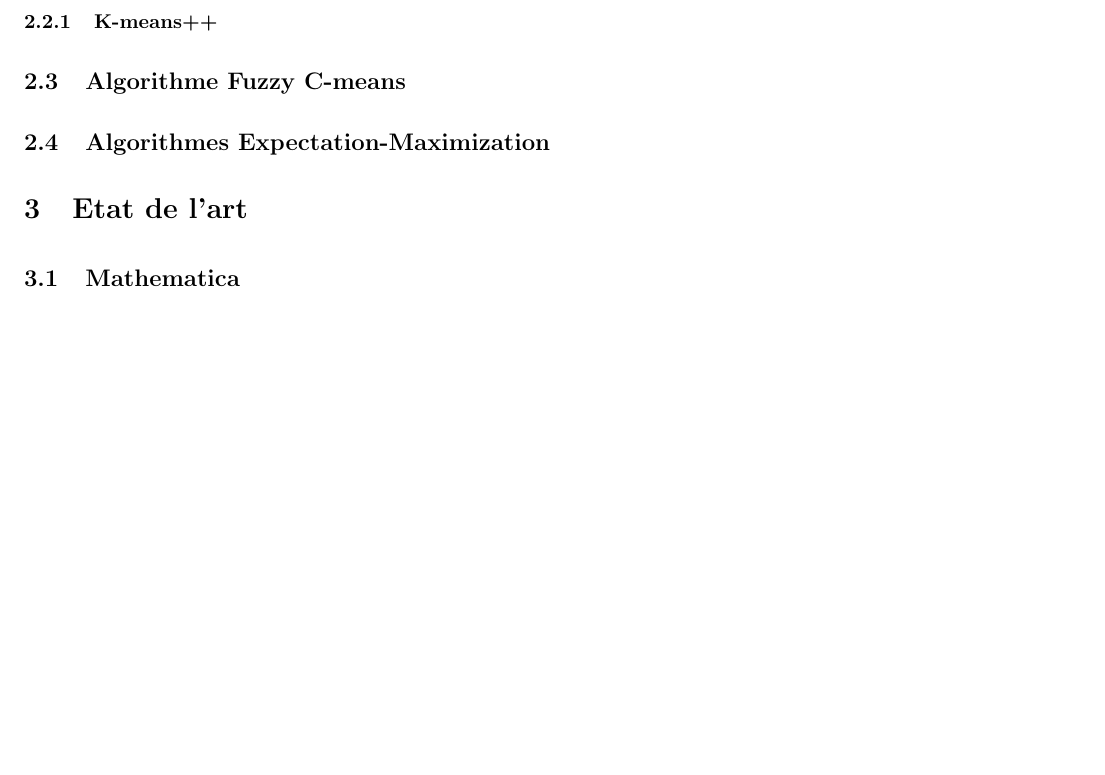
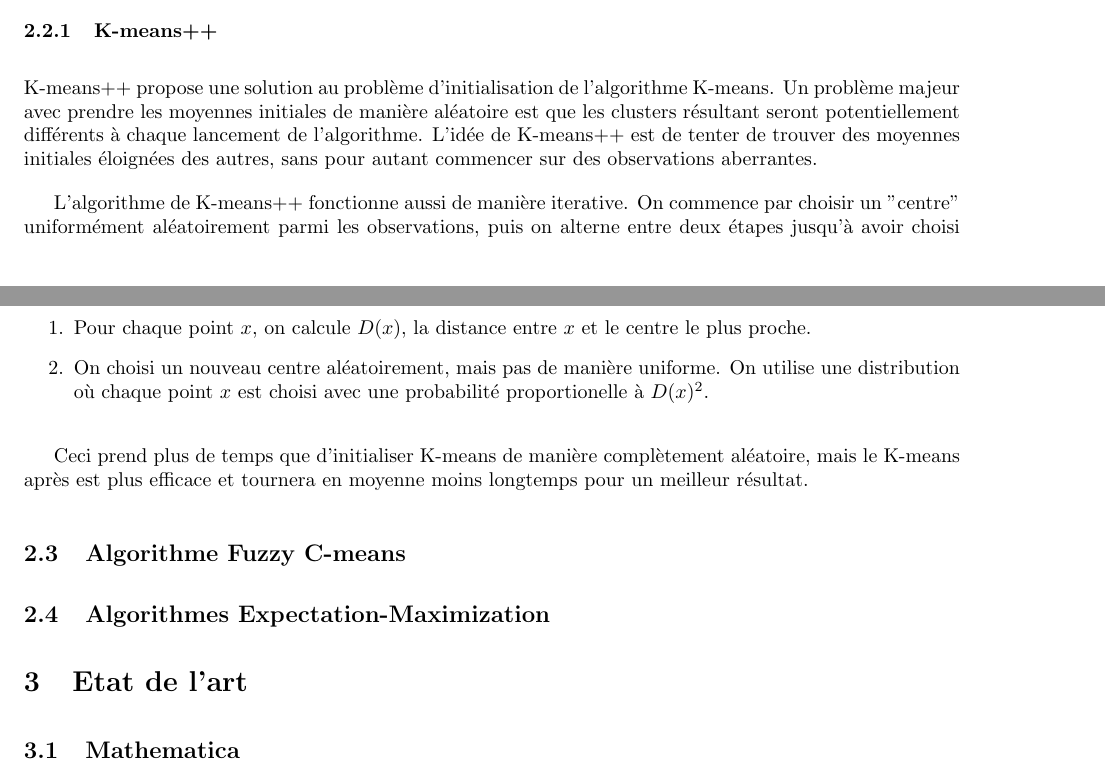
Before and after one commit to paranoodle/lfa-fclibrary, a LaTeX document (report/report.tex): part of page 3 of 3 before the commit and two parts of pages 2 and 3 of 4 after it, the two joined at a grey line, cut so that both start at the same text, the shorter picture padded with empty space. Compiled offline with pdfLaTeX.

Commit message:
added k-means++

```diff
--- a/report/report.tex
+++ b/report/report.tex
@@ -45,6 +45,17 @@
 
       \subsubsection{K-means++}
 
+        K-means++ propose une solution au problème d'initialisation de l'algorithme K-means. Un problème majeur avec prendre les moyennes initiales de manière aléatoire est que les clusters résultant seront potentiellement différents à chaque lancement de l'algorithme. L'idée de K-means++ est de tenter de trouver des moyennes initiales éloignées des autres, sans pour autant commencer sur des observations aberrantes.
+
+        L'algorithme de K-means++ fonctionne aussi de manière iterative. On commence par choisir un "centre" uniformément aléatoirement parmi les observations, puis on alterne entre deux étapes jusqu'à avoir choisi les $k$ points voulus:
+
+        \begin{enumerate}
+          \item Pour chaque point $x$, on calcule $D(x)$, la distance entre $x$ et le centre le plus proche.
+          \item On choisi un nouveau centre aléatoirement, mais pas de manière uniforme. On utilise une distribution où chaque point $x$ est choisi avec une probabilité proportionelle à $D(x)^2$.
+        \end{enumerate}
+
+        Ceci prend plus de temps que d'initialiser K-means de manière complètement aléatoire, mais le K-means après est plus efficace et tournera en moyenne moins longtemps pour un meilleur résultat.
+
     \subsection{Algorithme Fuzzy C-means}
 
     \subsection{Algorithmes Expectation-Maximization}
```
